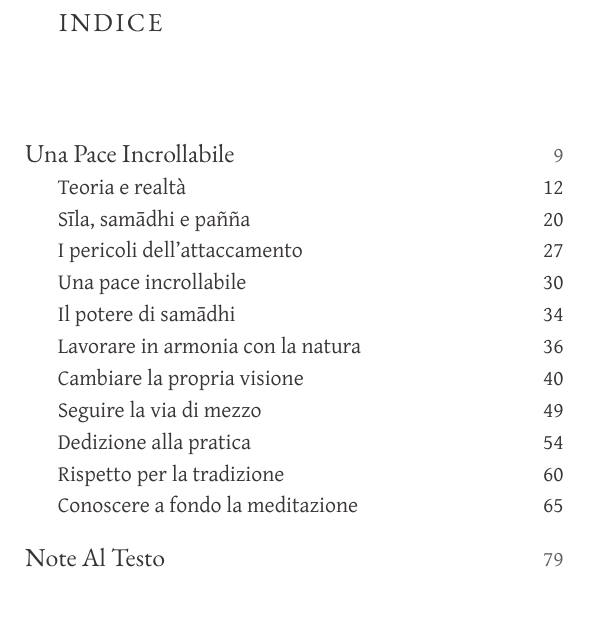
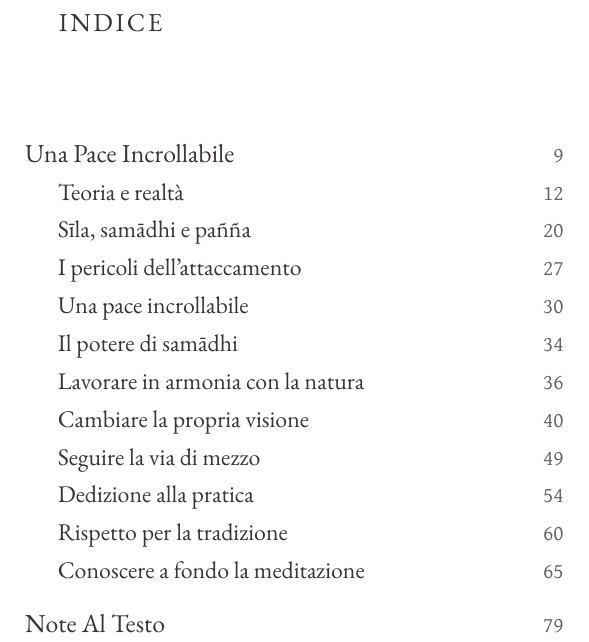
Before and after one commit to profound-labs/unshakeable-peace-ita, a LaTeX book (book_main.tex, which reads mylayout.sty): part of page 7 of 86, cut so that both start at the same text, the shorter picture padded with empty space. Compiled offline with XeLaTeX; a missing font is replaced by an installed copy or a similar font.

Commit message:
ready for proofing

```diff
--- a/mylayout.sty
+++ b/mylayout.sty
@@ -19,6 +19,7 @@
 \graphicspath{{./src-images/}}
 \usepackage{eso-pic}
 \usepackage{ccicons}
+\usepackage{enumitem}
 
 \usepackage{tikz}
 
@@ -31,6 +32,7 @@
 \definecolor{capsline}{gray}{0.3}
 \definecolor{chapnum}{gray}{0.8}
 \definecolor{chaptitle}{gray}{0.3}
+\definecolor{tocsection}{gray}{0.3}
 % \definecolor{chapsubtitle}{gray}{0.6}
 \definecolor{footnoterule}{gray}{0.5}
 
@@ -98,6 +100,8 @@
 \newcommand{\chaptitlesize}{\@setfontsize\chaptitlesize{13}{16.5}}
 
 \newcommand{\sectiontitlesize}{\@setfontsize\sectiontitlesize{11.5}{14}}
+
+\newcommand{\tocSectionSize}{\@setfontsize\tocSectionSize{12}{15}}
 
 %% ==============================
 %% Packages that come AFTER fonts
@@ -229,10 +233,16 @@ outer=17mm
    \end{tikzpicture}}
 
 \newenvironment{packeditemize}%
-{\begin{itemize}%
-  \setlength{\itemsep}{1pt}%
-  \setlength{\parskip}{0pt}%
-  \setlength{\parsep}{0pt}%
+{\begin{itemize}[
+  itemindent=0pt,
+  leftmargin=15pt,
+  rightmargin=0pt,
+  itemsep=2pt,
+  topsep=0pt,
+  parsep=0pt,
+  partopsep=2pt,
+  partopsep=0pt,
+]%
 }{\end{itemize}}
 
 \renewenvironment{quotation}%
@@ -319,7 +329,7 @@ outer=17mm
     \createplainmark{glossary}{both}{\glossaryname}
   }
   \makeevenhead{normalpage}{}{\headFont\itshape\small\thetitle}{}
-  \makeoddhead{normalpage}{}{\headFont\itshape\small\leftmark}{}
+  \makeoddhead{normalpage}{}{\headFont\itshape\small\rightmark}{}
   \makeevenfoot{normalpage}{}{\footFont\thepage}{}
   \makeoddfoot{normalpage}{}{\footFont\thepage}{}
 
@@ -345,9 +355,12 @@ outer=17mm
 \setlength{\cftchapternumwidth}{0pt}
 \renewcommand{\chapternumberline}[1]{}
 
+\renewcommand{\cftsectionfont}{\chapTitleFont\tocSectionSize\color{tocsection}}
+\renewcommand{\cftsectionpagefont}{\tocPageNumFont\normalsize\color{tocsection}}
 \renewcommand{\cftsectiondotsep}{\cftnodots}
 \renewcommand{\cftsectionpresnum}[1]{}
 \setlength{\cftsectionnumwidth}{0pt}
+\setlength{\cftbeforesectionskip}{3pt}
 \renewcommand{\numberline}[1]{}
 
 \renewcommand{\cftsubsectiondotsep}{\cftnodots}
```
Also changed, not shown: book_main.tex (+1 -0 lines), src-tex/copyright-aruno.tex (+1 -1 lines), src-tex/copyright-details-aruno.tex (+2 -6 lines), src-tex/gift-of-dhamma.tex (+7 -0 lines), src-tex/una-pace-incrollabile.tex (+1 -1 lines).
